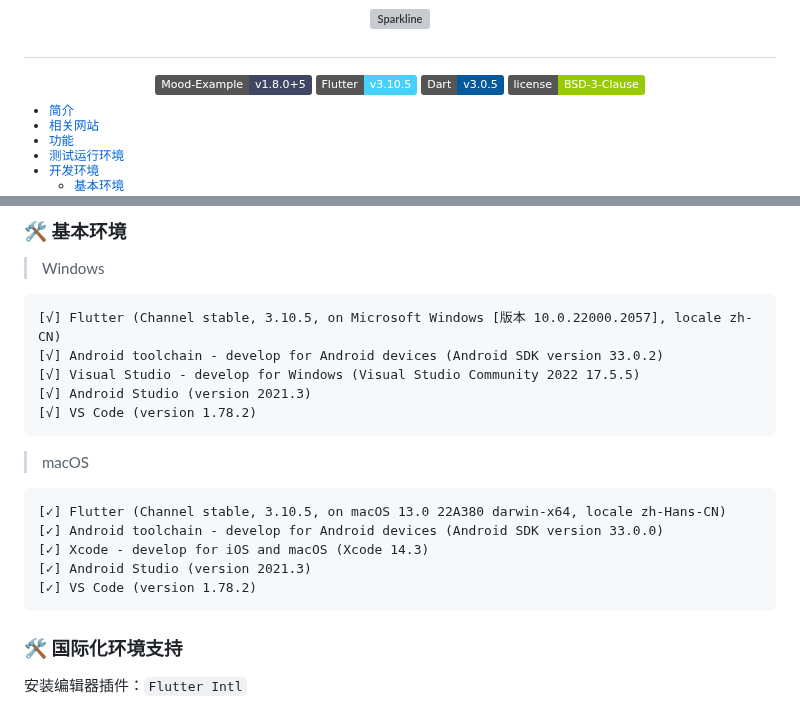
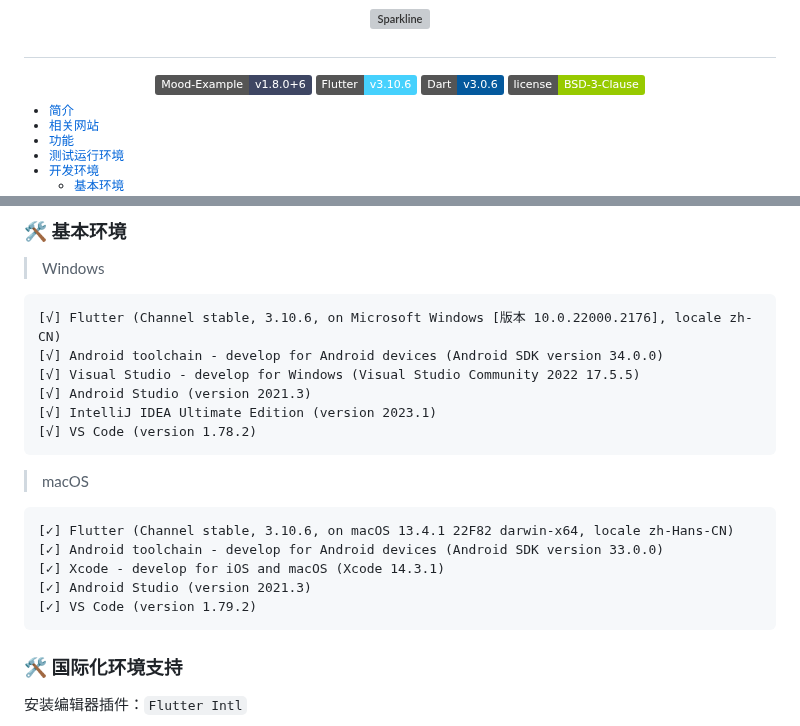
Before and after one commit to AmosHuKe/Mood-Example, a Markdown page: README.md, 2 parts joined by grey strips. GitHub-like rendering; badges without logos; grey boxes are pictures that could not be loaded.

Commit message:
Update: README
Update: README

Update: README

````diff
--- a/README.md
+++ b/README.md
@@ -12,9 +12,9 @@
 </h1>
 
 <p align="center">
-<a target="_blank" href="/CHANGELOG.md"><img alt="Mood-Example v1.8.0+5" src="https://img.shields.io/badge/Mood--Example-v1.8.0+5-3e4663"/></a>
-<a target="_blank" href="https://flutter.dev/"><img alt="Flutter v3.10.5" src="https://img.shields.io/badge/Flutter-v3.10.5-46D1FD"/></a>
-<a target="_blank" href="https://dart.dev/"><img alt="Dart v3.0.5" src="https://img.shields.io/badge/Dart-v3.0.5-04599D"/></a>
+<a target="_blank" href="/CHANGELOG.md"><img alt="Mood-Example v1.8.0+6" src="https://img.shields.io/badge/Mood--Example-v1.8.0+6-3e4663"/></a>
+<a target="_blank" href="https://flutter.dev/"><img alt="Flutter v3.10.6" src="https://img.shields.io/badge/Flutter-v3.10.6-46D1FD"/></a>
+<a target="_blank" href="https://dart.dev/"><img alt="Dart v3.0.6" src="https://img.shields.io/badge/Dart-v3.0.6-04599D"/></a>
 <a target="_blank" href="https://github.com/AmosHuKe/Mood-Example/blob/main/LICENSE"><img alt="BSD-3-Clause License" src="https://img.shields.io/badge/license-BSD--3--Clause-green"/></a>
 </p>
 
@@ -108,20 +108,21 @@
 
 > Windows
 ```
-[√] Flutter (Channel stable, 3.10.5, on Microsoft Windows [版本 10.0.22000.2057], locale zh-CN)
-[√] Android toolchain - develop for Android devices (Android SDK version 33.0.2)
+[√] Flutter (Channel stable, 3.10.6, on Microsoft Windows [版本 10.0.22000.2176], locale zh-CN)
+[√] Android toolchain - develop for Android devices (Android SDK version 34.0.0)
 [√] Visual Studio - develop for Windows (Visual Studio Community 2022 17.5.5)
 [√] Android Studio (version 2021.3)
+[√] IntelliJ IDEA Ultimate Edition (version 2023.1)
 [√] VS Code (version 1.78.2)
 ```
 
 > macOS
 ```
-[✓] Flutter (Channel stable, 3.10.5, on macOS 13.0 22A380 darwin-x64, locale zh-Hans-CN)
+[✓] Flutter (Channel stable, 3.10.6, on macOS 13.4.1 22F82 darwin-x64, locale zh-Hans-CN)
 [✓] Android toolchain - develop for Android devices (Android SDK version 33.0.0)
-[✓] Xcode - develop for iOS and macOS (Xcode 14.3)
+[✓] Xcode - develop for iOS and macOS (Xcode 14.3.1)
 [✓] Android Studio (version 2021.3)
-[✓] VS Code (version 1.78.2)
+[✓] VS Code (version 1.79.2)
 ```
 
 
````
